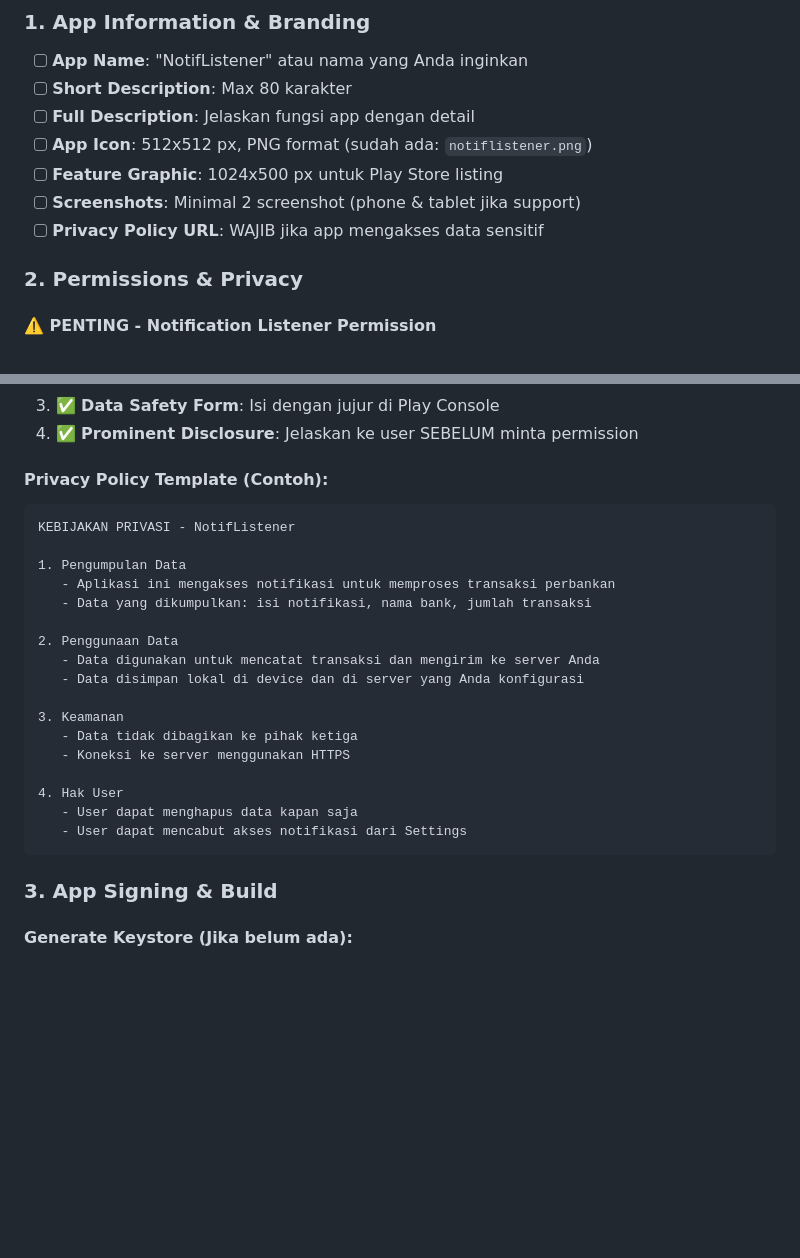
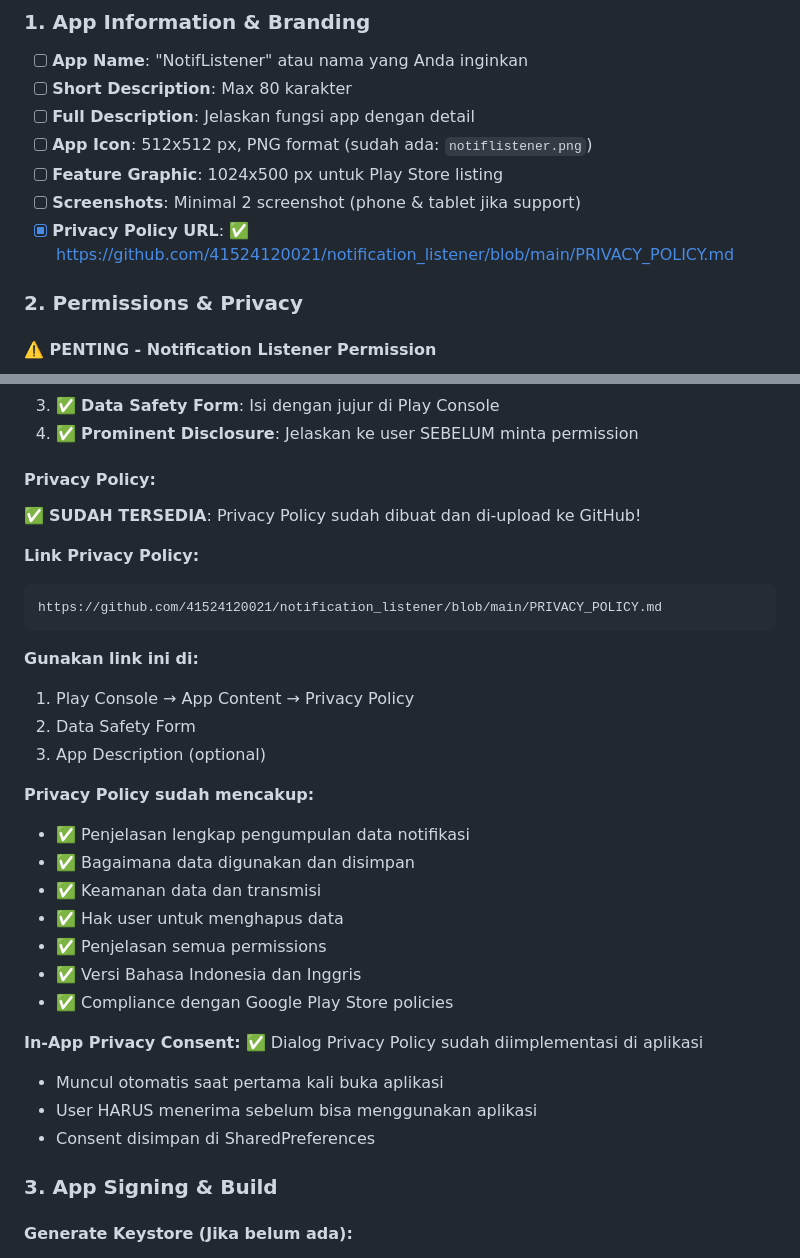
Before and after one commit to 41524120021/notification_listener, a Markdown page: PLAYSTORE_PUBLISH_GUIDE.md, 2 parts joined by grey strips. Rendered like a GitHub page; blank space fills up the shorter version.

Commit message:
Update Play Store guide with Privacy Policy link and implementation status

````diff
--- a/PLAYSTORE_PUBLISH_GUIDE.md
+++ b/PLAYSTORE_PUBLISH_GUIDE.md
@@ -9,7 +9,7 @@
 - [ ] **App Icon**: 512x512 px, PNG format (sudah ada: `notiflistener.png`)
 - [ ] **Feature Graphic**: 1024x500 px untuk Play Store listing
 - [ ] **Screenshots**: Minimal 2 screenshot (phone & tablet jika support)
-- [ ] **Privacy Policy URL**: WAJIB jika app mengakses data sensitif
+- [x] **Privacy Policy URL**: ✅ https://github.com/41524120021/notification_listener/blob/main/PRIVACY_POLICY.md
 
 ### 2. **Permissions & Privacy**
 
@@ -26,26 +26,34 @@ App ini menggunakan **Notification Listener Service** yang merupakan **sensitive
 3. ✅ **Data Safety Form**: Isi dengan jujur di Play Console
 4. ✅ **Prominent Disclosure**: Jelaskan ke user SEBELUM minta permission
 
-#### Privacy Policy Template (Contoh):
+#### Privacy Policy:
+✅ **SUDAH TERSEDIA**: Privacy Policy sudah dibuat dan di-upload ke GitHub!
+
+**Link Privacy Policy:**
 ```
-KEBIJAKAN PRIVASI - NotifListener
+https://github.com/41524120021/notification_listener/blob/main/PRIVACY_POLICY.md
+```
 
-1. Pengumpulan Data
-   - Aplikasi ini mengakses notifikasi untuk memproses transaksi perbankan
-   - Data yang dikumpulkan: isi notifikasi, nama bank, jumlah transaksi
+**Gunakan link ini di:**
+1. Play Console → App Content → Privacy Policy
+2. Data Safety Form
+3. App Description (optional)
 
-2. Penggunaan Data
-   - Data digunakan untuk mencatat transaksi dan mengirim ke server Anda
-   - Data disimpan lokal di device dan di server yang Anda konfigurasi
+**Privacy Policy sudah mencakup:**
+- ✅ Penjelasan lengkap pengumpulan data notifikasi
+- ✅ Bagaimana data digunakan dan disimpan
+- ✅ Keamanan data dan transmisi
+- ✅ Hak user untuk menghapus data
+- ✅ Penjelasan semua permissions
+- ✅ Versi Bahasa Indonesia dan Inggris
+- ✅ Compliance dengan Google Play Store policies
 
-3. Keamanan
-   - Data tidak dibagikan ke pihak ketiga
-   - Koneksi ke server menggunakan HTTPS
+**In-App Privacy Consent:**
+✅ Dialog Privacy Policy sudah diimplementasi di aplikasi
+- Muncul otomatis saat pertama kali buka aplikasi
+- User HARUS menerima sebelum bisa menggunakan aplikasi
+- Consent disimpan di SharedPreferences
 
-4. Hak User
-   - User dapat menghapus data kapan saja
-   - User dapat mencabut akses notifikasi dari Settings
-```
 
 ### 3. **App Signing & Build**
 
````
